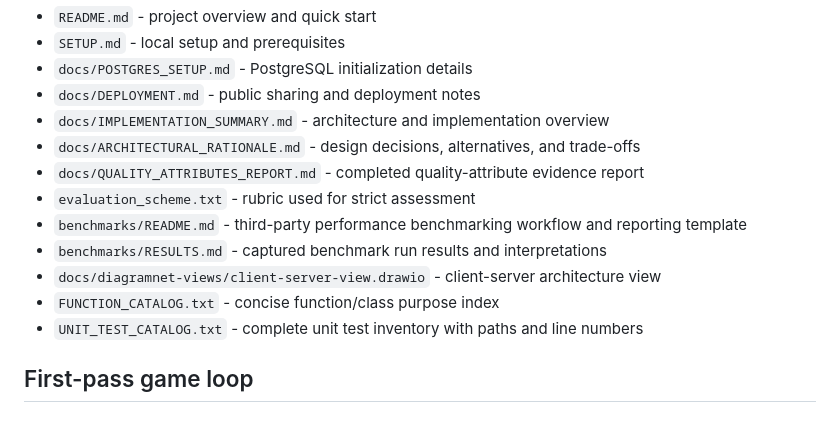
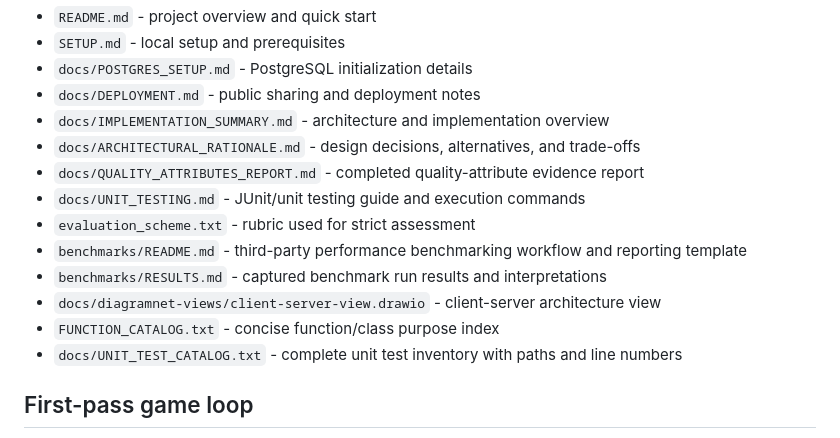
Before and after one commit to nishantpradhan111/ServerAuthoritative_SoftArch, a Markdown page: README.md, the part around the change. GitHub-like rendering.

Commit message:
Testing Documentation

```diff
--- a/README.md
+++ b/README.md
@@ -119,12 +119,13 @@ Core project docs:
 - `docs/IMPLEMENTATION_SUMMARY.md` - architecture and implementation overview
 - `docs/ARCHITECTURAL_RATIONALE.md` - design decisions, alternatives, and trade-offs
 - `docs/QUALITY_ATTRIBUTES_REPORT.md` - completed quality-attribute evidence report
+- `docs/UNIT_TESTING.md` - JUnit/unit testing guide and execution commands
 - `evaluation_scheme.txt` - rubric used for strict assessment
 - `benchmarks/README.md` - third-party performance benchmarking workflow and reporting template
 - `benchmarks/RESULTS.md` - captured benchmark run results and interpretations
 - `docs/diagramnet-views/client-server-view.drawio` - client-server architecture view
 - `FUNCTION_CATALOG.txt` - concise function/class purpose index
-- `UNIT_TEST_CATALOG.txt` - complete unit test inventory with paths and line numbers
+- `docs/UNIT_TEST_CATALOG.txt` - complete unit test inventory with paths and line numbers
 
 ## First-pass game loop
 
```
Also changed, not shown: docs/IMPLEMENTATION_SUMMARY.md (+1 -0 lines), docs/UNIT_TESTING.md (added, +90 -0 lines).
